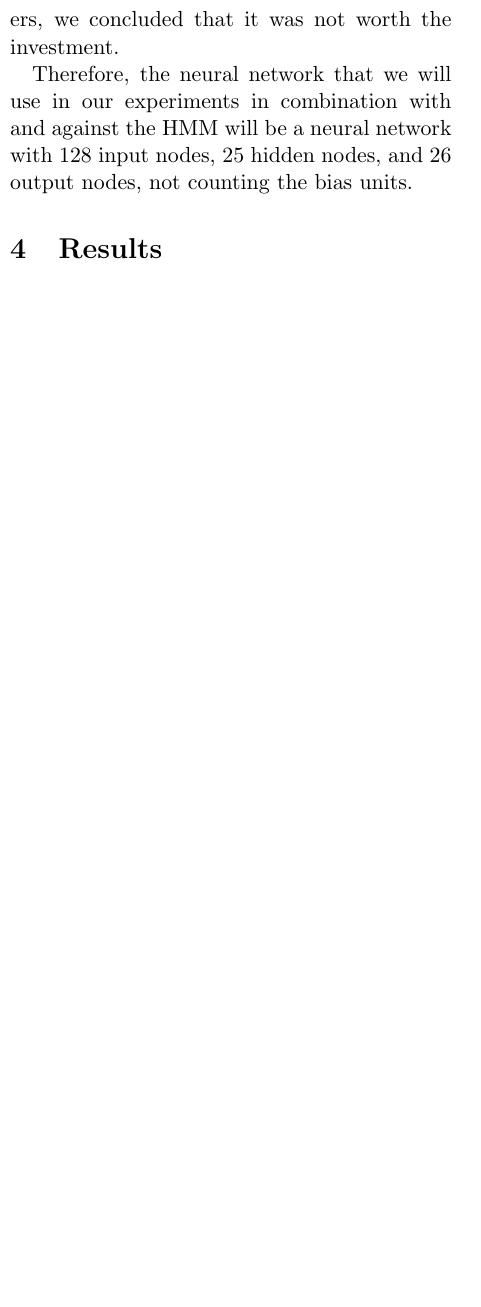
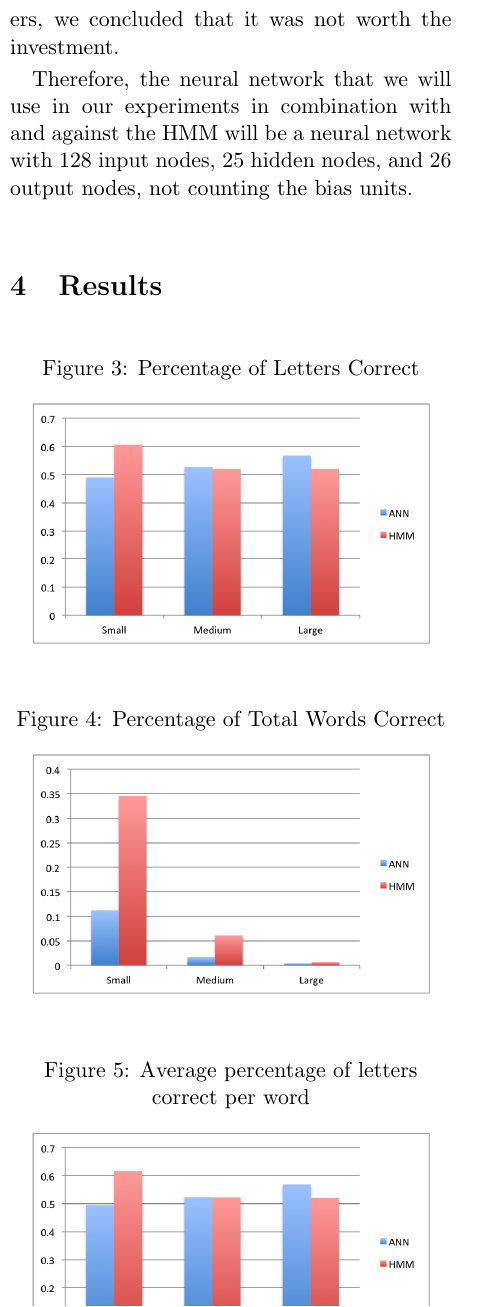
Before and after one commit to dcrankshaw/digit-recognizer, a LaTeX document (paper/Final Paper.tex): part of one column of page 2 of 2 before the commit and part of one column of page 2 of 3 after it, cut so that both start at the same text, the shorter picture padded with empty space. Compiled offline with pdfLaTeX.

Commit message:
Renamed images, added them to paper

```diff
--- a/paper/Final Paper.tex
+++ b/paper/Final Paper.tex
@@ -5,7 +5,7 @@
 \usepackage{amssymb}
 \usepackage{hyperref}
 \usepackage{graphicx}
-\usepackage{caption}
+\usepackage[justification=centering]{caption}
 \usepackage{subcaption}
 \usepackage[left=1in,right=1in,top=1in,bottom=1in]{geometry}
 \author{Daniel Deutsch and Dan Crankshaw}
@@ -79,6 +79,24 @@ Therefore, the neural network that we will use in our experiments in combination
 
 \section{Results}
 
+\begin{figure}[h]
+\centering
+\caption{Percentage of Letters Correct}
+\includegraphics[scale=0.55]{img/lettersCorrect.png}
+\end{figure}
+
+\begin{figure}[h]
+\centering
+\caption{Percentage of Total Words Correct}
+\includegraphics[scale=0.55]{img/wordsCorrect.png}
+\end{figure}
+
+\begin{figure}[h]
+\centering
+\caption{Average percentage of letters correct per word}
+\includegraphics[scale=0.55]{img/wordCorrectness.png}
+\end{figure}
+
 \section{Analysis}
 
 \section{Conclusion}
```
Also changed, not shown: paper/img/lettersCorrect.png (renamed from paper/img/letters correct.png), paper/img/wordCorrectness.png (renamed from paper/img/word correctness.png), paper/img/wordsCorrect.png (renamed from paper/img/words correct.png).
